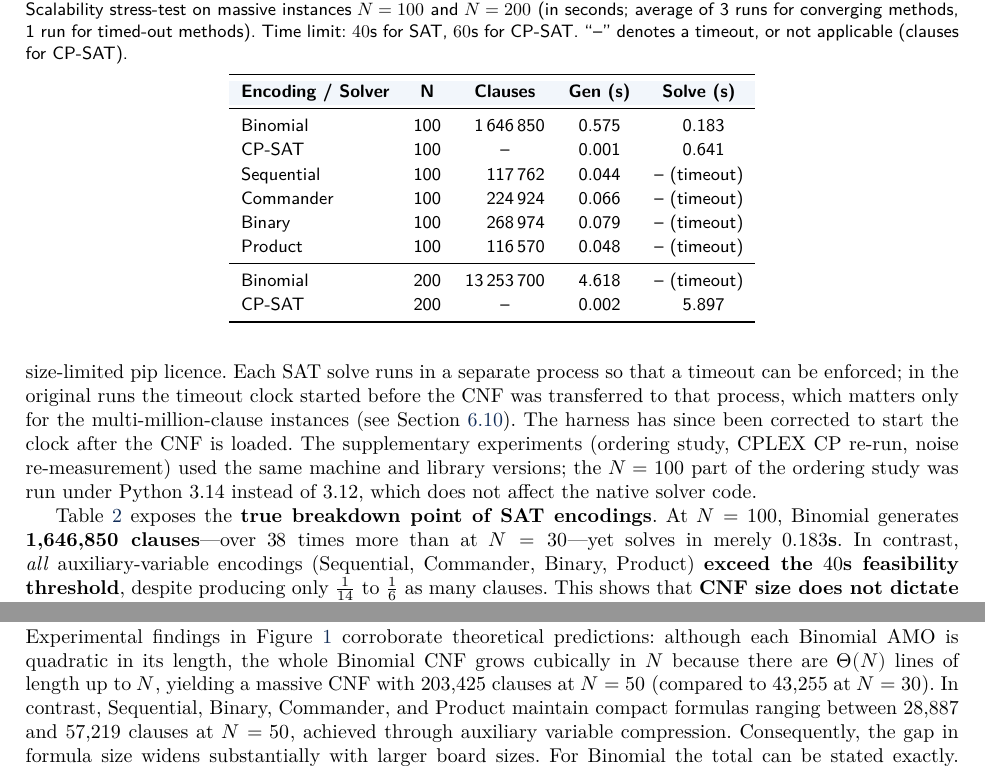
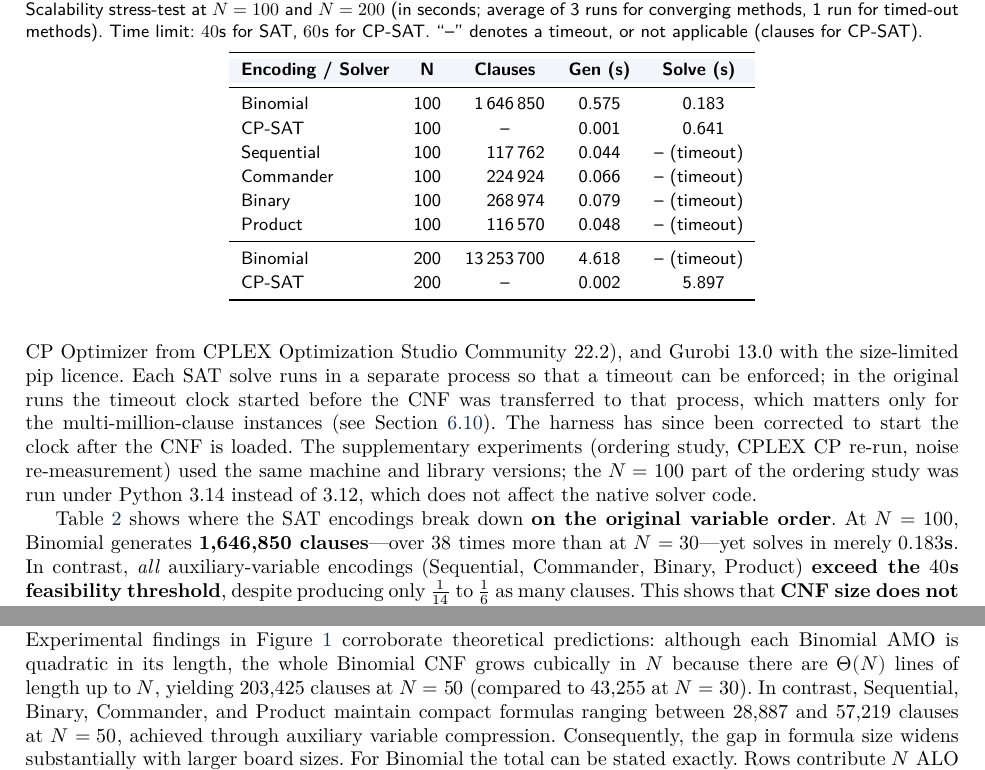
Before and after one commit to Messionly1/NQueens-SAT-Solving, a LaTeX paper (report/main.tex): two parts of page 6 of 15, joined at a grey line, cut so that both start at the same text. Compiled offline with XeLaTeX.

Commit message:
docs(report): correct CPLEX version to 22.2, qualify N=100 breakdown claim, and tone down stress-test wording

```diff
--- a/report/main.tex
+++ b/report/main.tex
@@ -231,10 +231,10 @@ Experiments were conducted across baseline dimensions $N \in \{8, 10, 15, 20, 25
 
-\textbf{Environment.} All experiments ran on a laptop with an Intel Core i7-13650HX CPU and 24\,GB RAM under Windows 11, using Python 3.12, PySAT 1.9 (Glucose 3.0 and the other backends bundled with it), Google OR-Tools 9.15, IBM CPLEX 22.1 Community Edition (via \texttt{docplex}), and Gurobi 13.0 with the size-limited pip licence. Each SAT solve runs in a separate process so that a timeout can be enforced; in the original runs the timeout clock started before the CNF was transferred to that process, which matters only for the multi-million-clause instances (see Section \ref{sec:threats}). The harness has since been corrected to start the clock after the CNF is loaded. The supplementary experiments (ordering study, CPLEX CP re-run, noise re-measurement) used the same machine and library versions; the $N=100$ part of the ordering study was run under Python 3.14 instead of 3.12, which does not affect the native solver code.
+\textbf{Environment.} All experiments ran on a laptop with an Intel Core i7-13650HX CPU and 24\,GB RAM under Windows 11, using Python 3.12, PySAT 1.9 (Glucose 3.0 and the other backends bundled with it), Google OR-Tools 9.15, IBM CPLEX 22.2 Community Edition (\texttt{cplex} 22.2.0.1 and \texttt{docplex} 2.32 for MIP; CP Optimizer from CPLEX Optimization Studio Community 22.2), and Gurobi 13.0 with the size-limited pip licence. Each SAT solve runs in a separate process so that a timeout can be enforced; in the original runs the timeout clock started before the CNF was transferred to that process, which matters only for the multi-million-clause instances (see Section \ref{sec:threats}). The harness has since been corrected to start the clock after the CNF is loaded. The supplementary experiments (ordering study, CPLEX CP re-run, noise re-measurement) used the same machine and library versions; the $N=100$ part of the ordering study was run under Python 3.14 instead of 3.12, which does not affect the native solver code.
 
 \begin{table}[htbp]
     \centering
     \renewcommand{\arraystretch}{1.10}
-    \caption{Scalability stress-test on massive instances $N=100$ and $N=200$ (in seconds; average of 3 runs for converging methods, 1 run for timed-out methods). Time limit: $40$s for SAT, $60$s for CP-SAT. ``--'' denotes a timeout, or not applicable (clauses for CP-SAT).}
+    \caption{Scalability stress-test at $N=100$ and $N=200$ (in seconds; average of 3 runs for converging methods, 1 run for timed-out methods). Time limit: $40$s for SAT, $60$s for CP-SAT. ``--'' denotes a timeout, or not applicable (clauses for CP-SAT).}
     \label{tab:extralarge}
     \begin{tabular}{l S[table-format=3.0] S[table-format=8.0] S[table-format=1.3] S[table-format=2.3]}
         \toprule
@@ -254,10 +254,10 @@ Experiments were conducted across baseline dimensions $N \in \{8, 10, 15, 20, 25
     \end{tabular}
 \end{table}
 
-Table \ref{tab:extralarge} exposes the \textbf{true breakdown point of SAT encodings}. At $N=100$, Binomial generates \textbf{1,646,850 clauses}—over $38$ times more than at $N=30$—yet solves in merely \textbf{$0.183$s}. In contrast, \emph{all} auxiliary-variable encodings (Sequential, Commander, Binary, Product) \textbf{exceed the $40$s feasibility threshold}, despite producing only $\frac{1}{14}$ to $\frac{1}{6}$ as many clauses. This shows that \textbf{CNF size does not dictate solving speed}; whether the auxiliary-variable encodings are intrinsically slow or merely unlucky with the default variable order is examined in Section \ref{sec:ordering}. At $N=200$, Binomial itself breaks down: it takes $4.6$s merely to \emph{generate} $13{,}253{,}700$ clauses and does not finish within the limit. In the original harness roughly half of the 40s budget was spent transferring and loading this CNF into the solver process; a standalone re-run confirms, however, that Glucose3 does not finish within $270$s of pure solving time, so the conclusion stands. CP-SAT, which builds its Boolean representation lazily, solves $N=100$ in $0.64$s and $N=200$ in $5.9$s. Note that the time limits in this table differ between SAT (40s) and CP-SAT (60s); since CP-SAT finished far below either limit, this does not affect the comparison.
+Table \ref{tab:extralarge} shows where the SAT encodings break down \textbf{on the original variable order}. At $N=100$, Binomial generates \textbf{1,646,850 clauses}—over $38$ times more than at $N=30$—yet solves in merely \textbf{$0.183$s}. In contrast, \emph{all} auxiliary-variable encodings (Sequential, Commander, Binary, Product) \textbf{exceed the $40$s feasibility threshold}, despite producing only $\frac{1}{14}$ to $\frac{1}{6}$ as many clauses. This shows that \textbf{CNF size does not dictate solving speed}; whether the auxiliary-variable encodings are intrinsically slow or merely unlucky with the default variable order is examined in Section \ref{sec:ordering}. At $N=200$, Binomial itself breaks down: it takes $4.6$s merely to \emph{generate} $13{,}253{,}700$ clauses and does not finish within the limit. In the original harness roughly half of the 40s budget was spent transferring and loading this CNF into the solver process; a standalone re-run confirms, however, that Glucose3 does not finish within $270$s of pure solving time, so the conclusion stands. CP-SAT, which builds its Boolean representation lazily, solves $N=100$ in $0.64$s and $N=200$ in $5.9$s. Note that the time limits in this table differ between SAT (40s) and CP-SAT (60s); since CP-SAT finished far below either limit, this does not affect the comparison.
 
 \subsection{Encoding-Size vs Runtime Analysis}
-Experimental findings in Figure \ref{fig:clauses} corroborate theoretical predictions: although each Binomial AMO is quadratic in its length, the whole Binomial CNF grows cubically in $N$ because there are $\Theta(N)$ lines of length up to $N$, yielding a massive CNF with 203,425 clauses at $N=50$ (compared to 43,255 at $N=30$). In contrast, Sequential, Binary, Commander, and Product maintain compact formulas ranging between 28,887 and 57,219 clauses at $N=50$, achieved through auxiliary variable compression. Consequently, the gap in formula size widens substantially with larger board sizes. For Binomial the total can be stated exactly. Rows contribute $N$ ALO clauses and $N\binom{N}{2}$ AMO clauses, columns another $N\binom{N}{2}$, each diagonal direction $\sum_{\ell} \binom{\ell}{2} = 2\binom{N}{3} + \binom{N}{2}$ over its diagonals of length $\ell$, and symmetry breaking $\lfloor N/2 \rfloor$ unit clauses, giving
+Experimental findings in Figure \ref{fig:clauses} corroborate theoretical predictions: although each Binomial AMO is quadratic in its length, the whole Binomial CNF grows cubically in $N$ because there are $\Theta(N)$ lines of length up to $N$, yielding 203,425 clauses at $N=50$ (compared to 43,255 at $N=30$). In contrast, Sequential, Binary, Commander, and Product maintain compact formulas ranging between 28,887 and 57,219 clauses at $N=50$, achieved through auxiliary variable compression. Consequently, the gap in formula size widens substantially with larger board sizes. For Binomial the total can be stated exactly. Rows contribute $N$ ALO clauses and $N\binom{N}{2}$ AMO clauses, columns another $N\binom{N}{2}$, each diagonal direction $\sum_{\ell} \binom{\ell}{2} = 2\binom{N}{3} + \binom{N}{2}$ over its diagonals of length $\ell$, and symmetry breaking $\lfloor N/2 \rfloor$ unit clauses, giving
 \begin{equation}
     |\mathrm{CNF}_{\text{Binomial}}(N)| = \frac{5N^3 - 6N^2 + 4N}{3} + \left\lfloor \frac{N}{2} \right\rfloor,
 \end{equation}
```
Also changed, not shown: report/main.pdf, report/main.tex (2 more changed lines).
